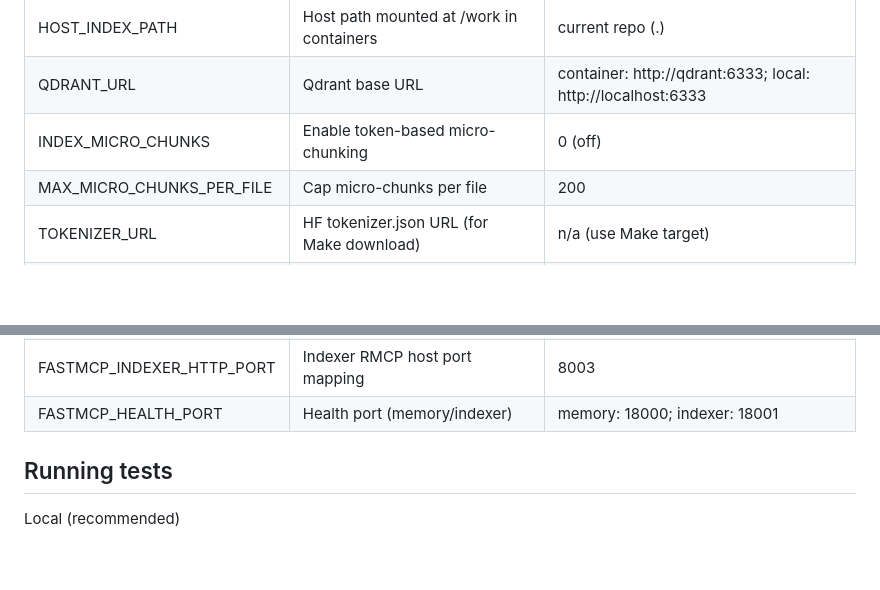
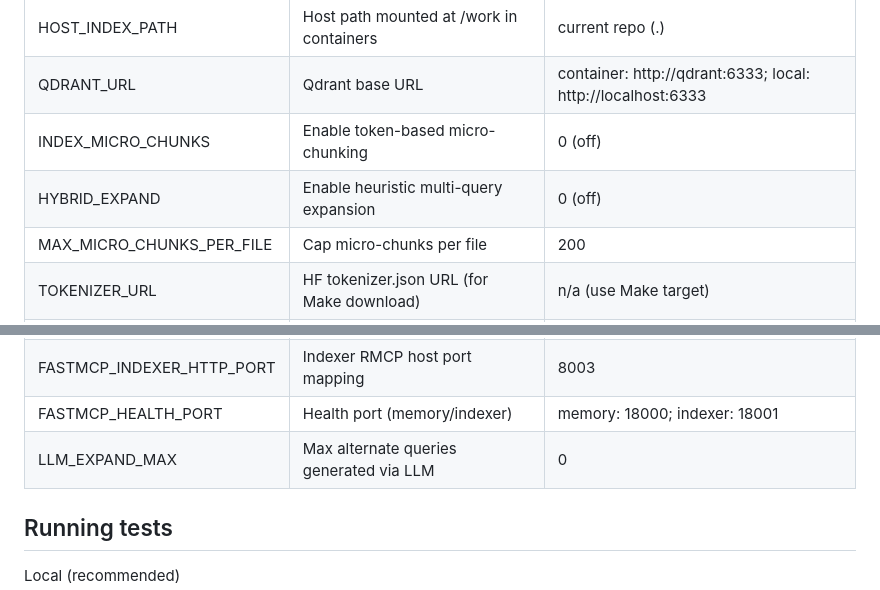
Before and after one commit to uptonking/power-context, a Markdown page: README.md, 2 parts joined by grey strips. GitHub-like rendering; blank space fills up the shorter version.

```diff
--- a/README.md
+++ b/README.md
@@ -151,6 +151,7 @@ Ports
 | HOST_INDEX_PATH | Host path mounted at /work in containers | current repo (.) |
 | QDRANT_URL | Qdrant base URL | container: http://qdrant:6333; local: http://localhost:6333 |
 | INDEX_MICRO_CHUNKS | Enable token-based micro-chunking | 0 (off) |
+| HYBRID_EXPAND | Enable heuristic multi-query expansion | 0 (off) |
 | MAX_MICRO_CHUNKS_PER_FILE | Cap micro-chunks per file | 200 |
 | TOKENIZER_URL | HF tokenizer.json URL (for Make download) | n/a (use Make target) |
 | TOKENIZER_PATH | Local path where tokenizer is saved (Make) | models/tokenizer.json |
@@ -170,6 +171,7 @@ Ports
 | FASTMCP_HTTP_PORT | Memory RMCP host port mapping | 8002 |
 | FASTMCP_INDEXER_HTTP_PORT | Indexer RMCP host port mapping | 8003 |
 | FASTMCP_HEALTH_PORT | Health port (memory/indexer) | memory: 18000; indexer: 18001 |
+| LLM_EXPAND_MAX | Max alternate queries generated via LLM | 0 |
 
 ## Running tests
 
```
